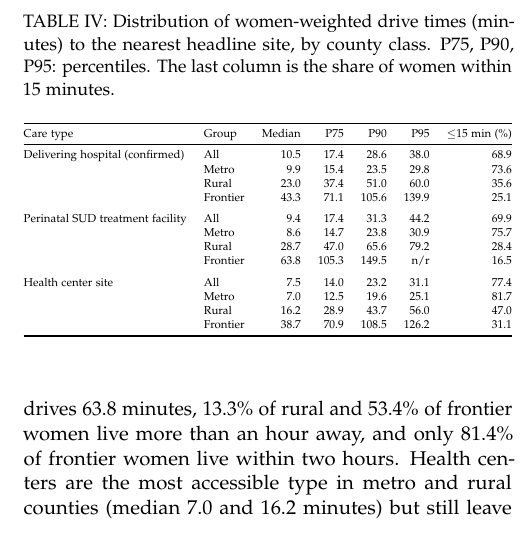
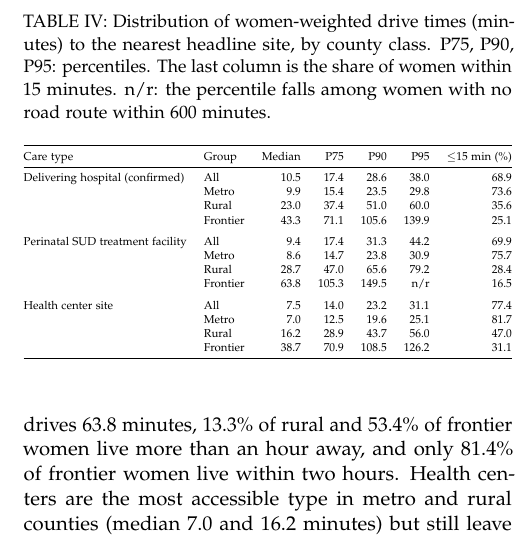
Before and after one commit to memesobum/perinatal-access-layer, a LaTeX document (paper/main.tex): part of one column of page 6 of 14, cut so that both start at the same text. Compiled offline with pdfLaTeX.

Commit message:
Preprint: define n/r in Table IV caption
Co-Authored-By: Claude Opus 5.5 <noreply@anthropic.com>
Claude-Session: https://claude.ai/code/session_01EjuAsdPRyBVcZ7ig7FTyDZ

```diff
--- a/paper/main.tex
+++ b/paper/main.tex
@@ -198,7 +198,7 @@ Nationally, the women-weighted median drive is \OBAllMedian\ minutes to a delive
 
 \begin{table}[tbp]
 \centering\footnotesize
-\caption{Distribution of women-weighted drive times (minutes) to the nearest headline site, by county class. P75, P90, P95: percentiles. The last column is the share of women within 15 minutes.}\label{tab:dist}
+\caption{Distribution of women-weighted drive times (minutes) to the nearest headline site, by county class. P75, P90, P95: percentiles. The last column is the share of women within 15 minutes. n/r: the percentile falls among women with no road route within 600 minutes.}\label{tab:dist}
 \begin{adjustbox}{max width=\columnwidth}\input{tables/t4_distribution.tex}\end{adjustbox}
 \end{table}
 
```
Also changed, not shown: 1 other file.
